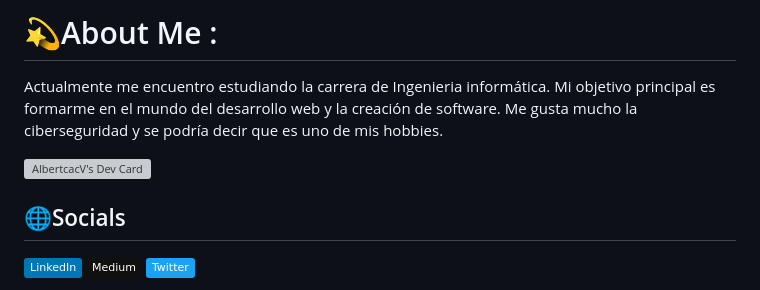
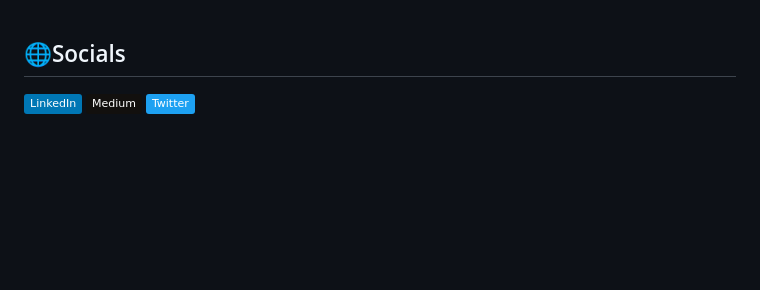
Before and after one commit to Albertcacv/albertcacv, a Markdown page: README.md, the part around the change printed below. GitHub-like rendering; badges without logos; blank space fills up the shorter version; grey boxes are pictures that could not be loaded.

```diff
--- a/README.md
+++ b/README.md
@@ -1,12 +1,3 @@
-# 💫About Me :
-Actualmente me encuentro estudiando la carrera de Ingenieria informática.
-Mi objetivo principal es formarme en el mundo del desarrollo web y la creación de software.
-Me gusta mucho la ciberseguridad y se podría decir que es uno de mis hobbies.
-
-<a href="https://app.daily.dev/DailyDevTips">
-  <img src="https://github.com/albertcacv/albertcacv/blob/master/devcard.svg" width="400" alt="AlbertcacV's Dev Card"/></a>
-
-
 ## 🌐Socials
 [![LinkedIn](https://img.shields.io/badge/LinkedIn-%230077B5.svg?logo=linkedin&logoColor=white)](https://linkedin.com/in/albertcacv) [![Medium](https://img.shields.io/badge/Medium-12100E?logo=medium&logoColor=white)](https://medium.com/@AlbertcacV) [![Twitter](https://img.shields.io/badge/Twitter-%231DA1F2.svg?logo=Twitter&logoColor=white)](https://twitter.com/AlbertcacV)
 
```
Also changed, not shown: other parts of README.md (+0 -3 lines).
